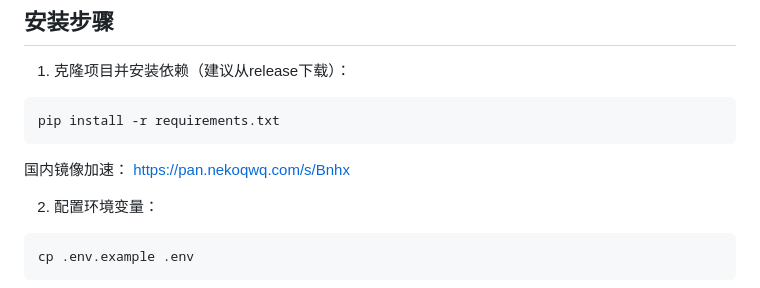
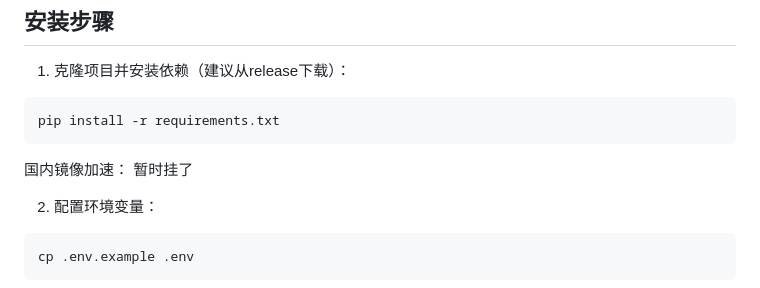
Before and after one commit to sanqiuqwq/Serv00_MailManagerSystem, a Markdown page: README.md, the part around the change. GitHub-like rendering.

Commit message:
更新 README.md
删除错误链接

````diff
--- a/README.md
+++ b/README.md
@@ -13,7 +13,7 @@ Demo：https://reg.nekoqwq.com/
 pip install -r requirements.txt
 ```
 国内镜像加速：
-https://pan.nekoqwq.com/s/Bnhx
+暂时挂了
 
 2. 配置环境变量：
 ```bash
````
